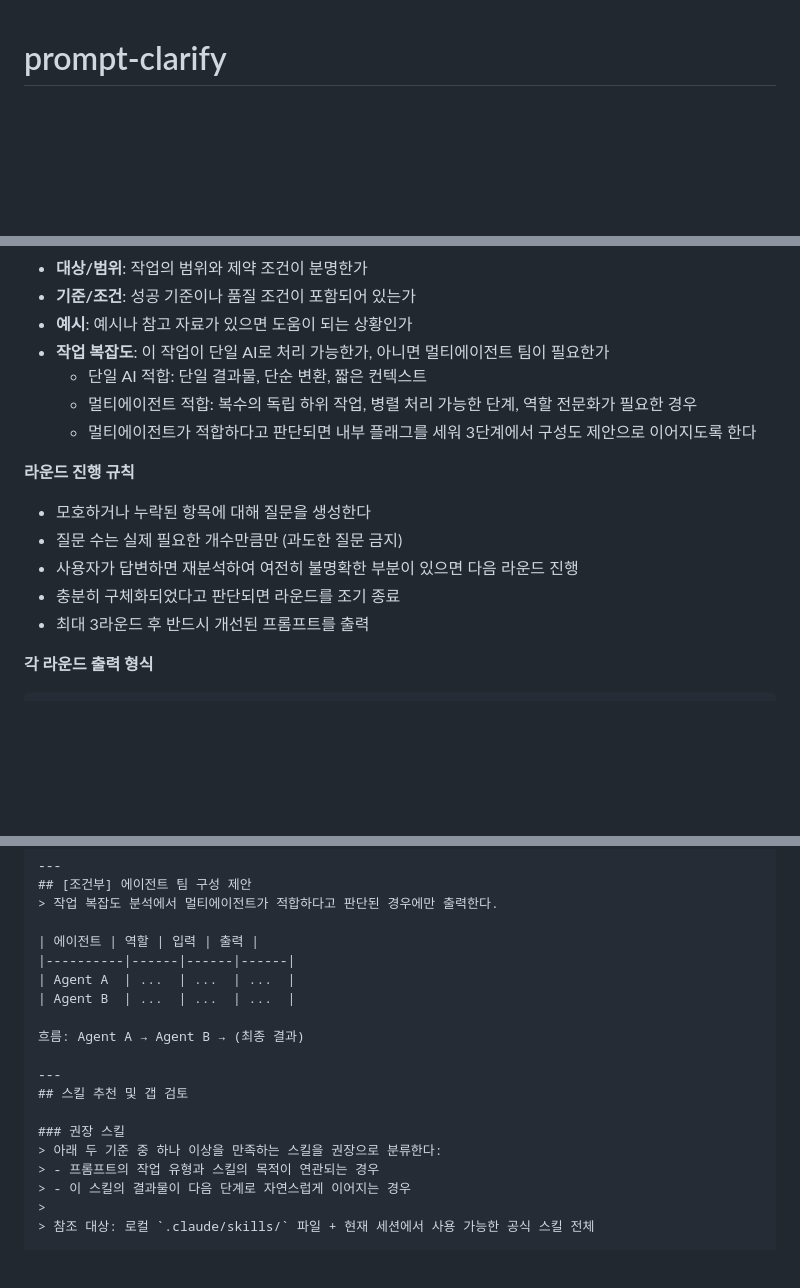
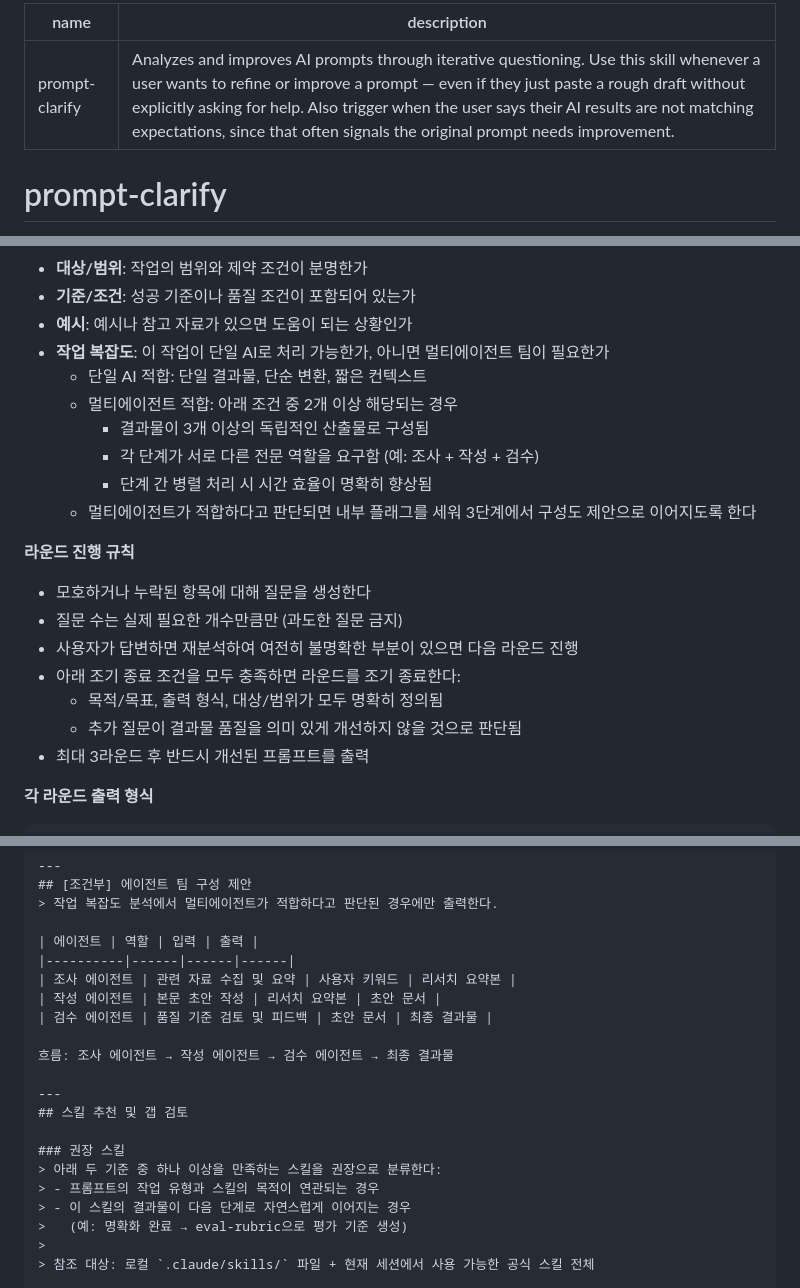
Before and after one commit to idontnowcode/proj_checkers, a Markdown page: .claude/skills/prompt-clarify.md, 3 parts joined by grey strips. GitHub-like rendering; blank space fills up the shorter version.

```diff
--- a/.claude/skills/prompt-clarify.md
+++ b/.claude/skills/prompt-clarify.md
@@ -1,3 +1,8 @@
+---
+name: prompt-clarify
+description: Analyzes and improves AI prompts through iterative questioning. Use this skill whenever a user wants to refine or improve a prompt — even if they just paste a rough draft without explicitly asking for help. Also trigger when the user says their AI results are not matching expectations, since that often signals the original prompt needs improvement.
+---
+
 # prompt-clarify
 
 사용자가 작성한 AI 지시 프롬프트를 분석하여, 모호하거나 불충분한 부분을 찾아내고 역질문을 통해 프롬프트를 구체화·개선해주는 스킬.
@@ -29,14 +34,19 @@
 - **예시**: 예시나 참고 자료가 있으면 도움이 되는 상황인가
 - **작업 복잡도**: 이 작업이 단일 AI로 처리 가능한가, 아니면 멀티에이전트 팀이 필요한가
   - 단일 AI 적합: 단일 결과물, 단순 변환, 짧은 컨텍스트
-  - 멀티에이전트 적합: 복수의 독립 하위 작업, 병렬 처리 가능한 단계, 역할 전문화가 필요한 경우
+  - 멀티에이전트 적합: 아래 조건 중 2개 이상 해당되는 경우
+    - 결과물이 3개 이상의 독립적인 산출물로 구성됨
+    - 각 단계가 서로 다른 전문 역할을 요구함 (예: 조사 + 작성 + 검수)
+    - 단계 간 병렬 처리 시 시간 효율이 명확히 향상됨
   - 멀티에이전트가 적합하다고 판단되면 내부 플래그를 세워 3단계에서 구성도 제안으로 이어지도록 한다
 
 **라운드 진행 규칙**
 - 모호하거나 누락된 항목에 대해 질문을 생성한다
 - 질문 수는 실제 필요한 개수만큼만 (과도한 질문 금지)
 - 사용자가 답변하면 재분석하여 여전히 불명확한 부분이 있으면 다음 라운드 진행
-- 충분히 구체화되었다고 판단되면 라운드를 조기 종료
+- 아래 조기 종료 조건을 모두 충족하면 라운드를 조기 종료한다:
+  - 목적/목표, 출력 형식, 대상/범위가 모두 명확히 정의됨
+  - 추가 질문이 결과물 품질을 의미 있게 개선하지 않을 것으로 판단됨
 - 최대 3라운드 후 반드시 개선된 프롬프트를 출력
 
 **각 라운드 출력 형식**
@@ -68,10 +78,11 @@
 
 | 에이전트 | 역할 | 입력 | 출력 |
 |----------|------|------|------|
-| Agent A  | ...  | ...  | ...  |
-| Agent B  | ...  | ...  | ...  |
+| 조사 에이전트 | 관련 자료 수집 및 요약 | 사용자 키워드 | 리서치 요약본 |
+| 작성 에이전트 | 본문 초안 작성 | 리서치 요약본 | 초안 문서 |
+| 검수 에이전트 | 품질 기준 검토 및 피드백 | 초안 문서 | 최종 결과물 |
 
-흐름: Agent A → Agent B → (최종 결과)
+흐름: 조사 에이전트 → 작성 에이전트 → 검수 에이전트 → 최종 결과물
 
 ---
 ## 스킬 추천 및 갭 검토
@@ -80,6 +91,7 @@
 > 아래 두 기준 중 하나 이상을 만족하는 스킬을 권장으로 분류한다:
 > - 프롬프트의 작업 유형과 스킬의 목적이 연관되는 경우
 > - 이 스킬의 결과물이 다음 단계로 자연스럽게 이어지는 경우
+>   (예: 명확화 완료 → eval-rubric으로 평가 기준 생성)
 >
 > 참조 대상: 로컬 `.claude/skills/` 파일 + 현재 세션에서 사용 가능한 공식 스킬 전체
 
```
Also changed, not shown: .claude/skills/eval-rubric.md (+50 -28 lines).
